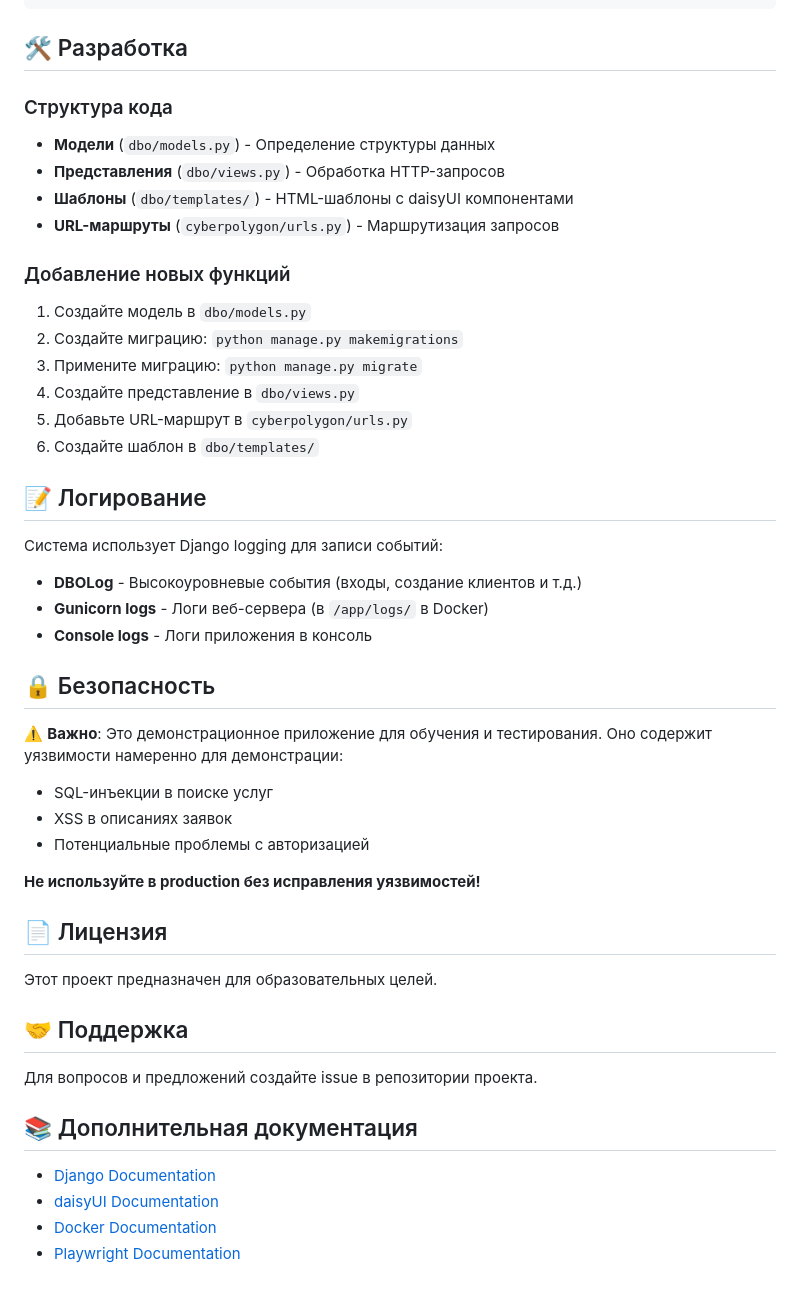
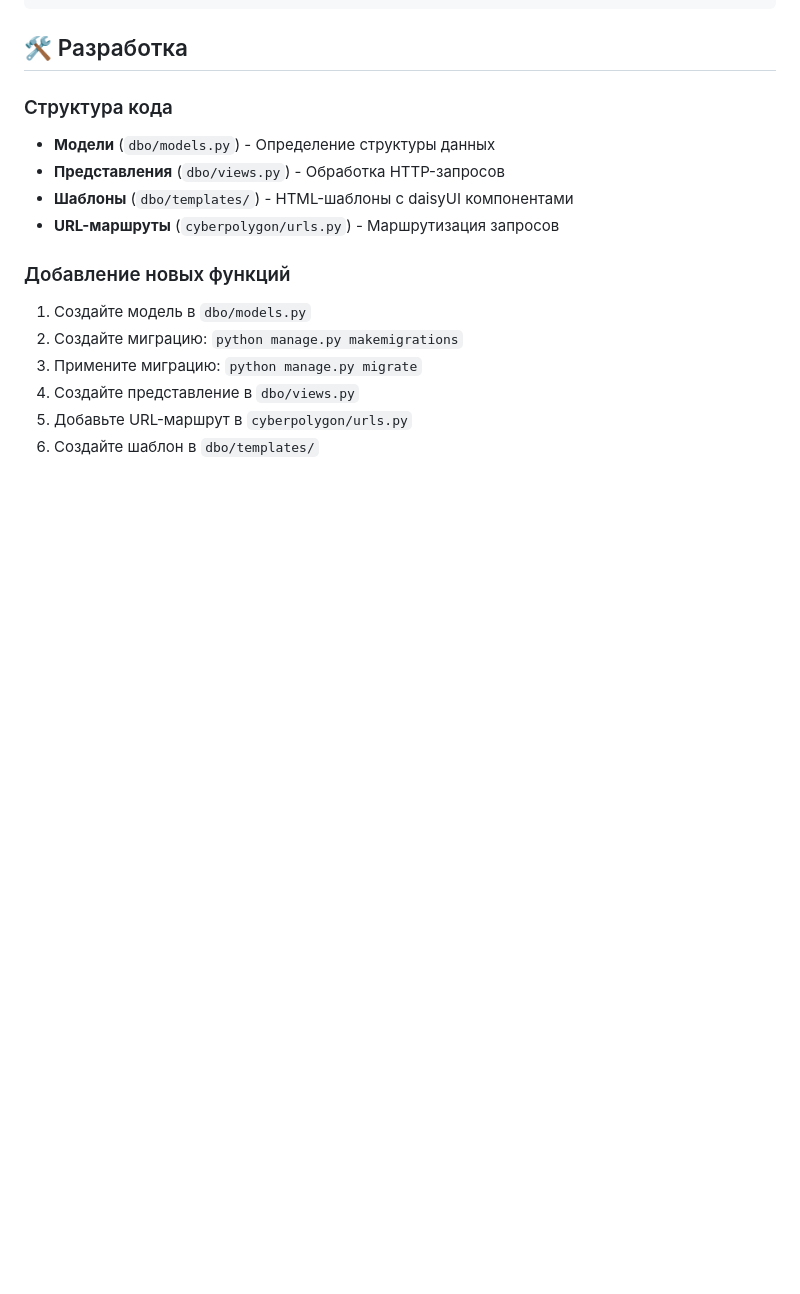
Before and after one commit to Cyberpolygon-grant/dbo, a Markdown page: README.md, the part around the change. Rendered like a GitHub page; blank space fills up the shorter version.

```diff
--- a/README.md
+++ b/README.md
@@ -343,36 +343,3 @@ USE_HEADFUL_BROWSER=false
 4. Создайте представление в `dbo/views.py`
 5. Добавьте URL-маршрут в `cyberpolygon/urls.py`
 6. Создайте шаблон в `dbo/templates/`
-
-## 📝 Логирование
-
-Система использует Django logging для записи событий:
-
-- **DBOLog** - Высокоуровневые события (входы, создание клиентов и т.д.)
-- **Gunicorn logs** - Логи веб-сервера (в `/app/logs/` в Docker)
-- **Console logs** - Логи приложения в консоль
-
-## 🔒 Безопасность
-
-⚠️ **Важно**: Это демонстрационное приложение для обучения и тестирования. Оно содержит уязвимости намеренно для демонстрации:
-
-- SQL-инъекции в поиске услуг
-- XSS в описаниях заявок
-- Потенциальные проблемы с авторизацией
-
-**Не используйте в production без исправления уязвимостей!**
-
-## 📄 Лицензия
-
-Этот проект предназначен для образовательных целей.
-
-## 🤝 Поддержка
-
-Для вопросов и предложений создайте issue в репозитории проекта.
-
-## 📚 Дополнительная документация
-
-- [Django Documentation](https://docs.djangoproject.com/)
-- [daisyUI Documentation](https://daisyui.com/)
-- [Docker Documentation](https://docs.docker.com/)
-- [Playwright Documentation](https://playwright.dev/python/)
```
